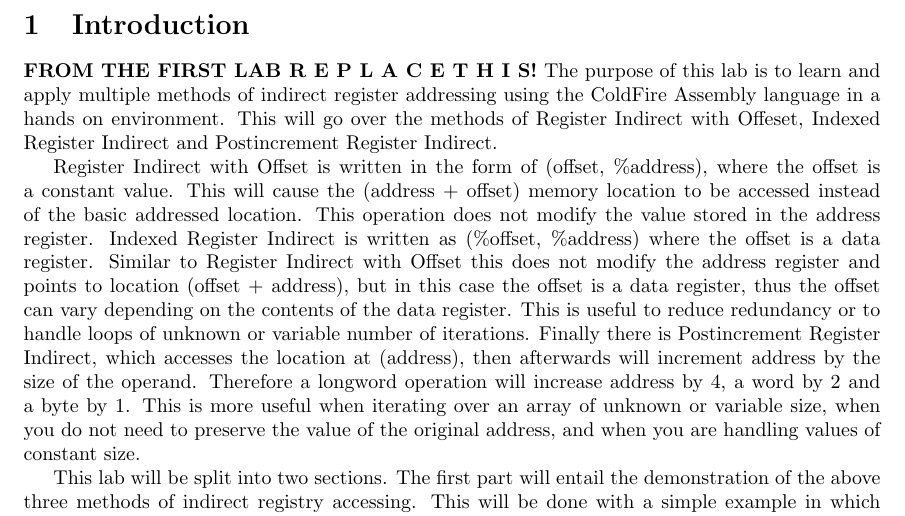
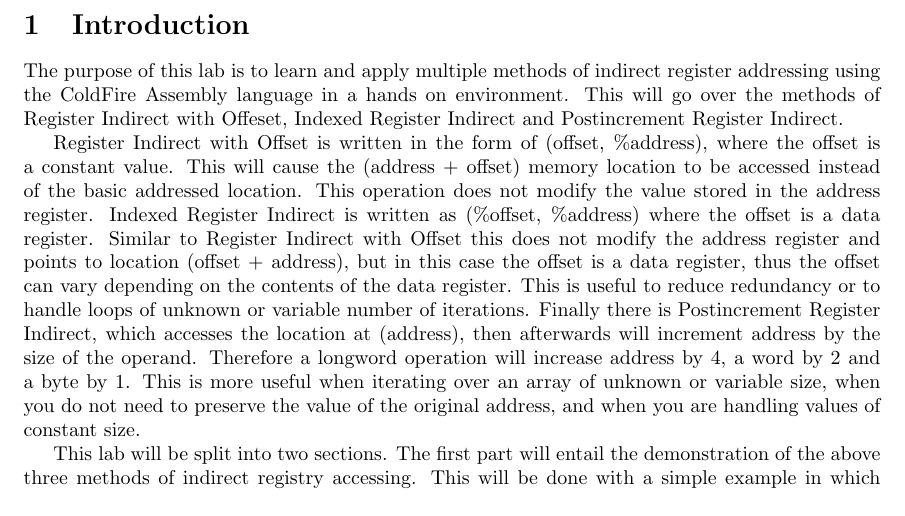
Before and after one commit to Arunscape/ECE212-Labs, a LaTeX document (Lab 2/Lab2.tex): part of page 3 of 20, cut so that both start at the same text. Compiled offline with pdfLaTeX.

Commit message:
FINALLY GOT TEX WORKINGgit add -A! just not in vscode...

```diff
--- a/Lab 2/Lab2.tex
+++ b/Lab 2/Lab2.tex
@@ -78,7 +78,6 @@
 \newpage
 
 \section{Introduction}
-\textbf{FROM THE FIRST LAB  R E P L A C E T H I S!}
   The purpose of this lab is to learn and apply multiple methods of indirect
   register addressing using the ColdFire Assembly language in a hands on
   environment. This will go over the methods of Register Indirect with Offeset,
```
Also changed, not shown: Lab 2/Lab2.pdf.
